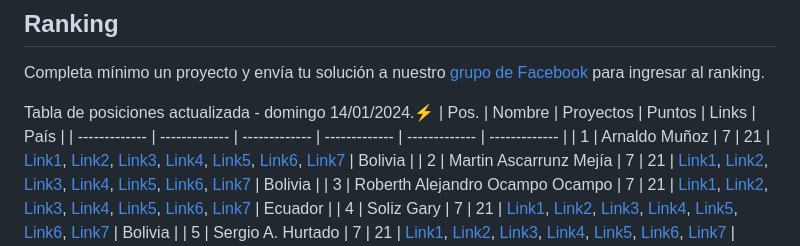
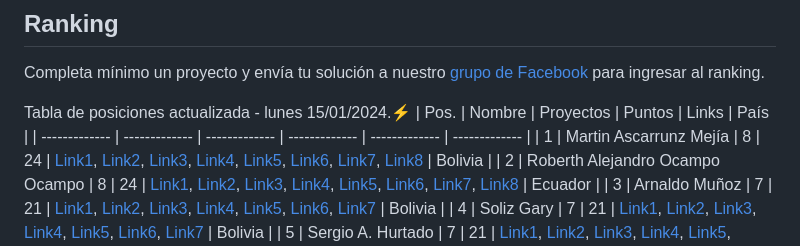
Before and after one commit to frontend-club/100DaysOfProjects, a Markdown page: README.md, the part around one of its changes. GitHub-like rendering.

```diff
--- a/README.md
+++ b/README.md
@@ -60,11 +60,11 @@ Lea las indicaciones para comenzar esta gran aventura:🔥
 
 Completa mínimo un proyecto y envía tu solución a nuestro [grupo de Facebook](https://www.facebook.com/groups/100daysofprojects) para ingresar al ranking.
 
-Tabla de posiciones actualizada - domingo 14/01/2024.⚡
+Tabla de posiciones actualizada - lunes 15/01/2024.⚡
 | Pos. | Nombre | Proyectos | Puntos | Links | País |
 | ------------- | ------------- | ------------- | ------------- | ------------- | ------------- |
-| 1 | Arnaldo Muñoz | 7 | 21 | [Link1](https://profile-card-arni.netlify.app/), [Link2](https://blog-card-arni.netlify.app/), [Link3](https://product-info-arni.netlify.app/), [Link4](https://day-analytics-arni.netlify.app/), [Link5](https://product-card-arni.netlify.app/), [Link6](https://results-summary-arni.netlify.app/), [Link7](https://qr-component-arni.netlify.app/) | Bolivia |
-| 2 | Martin Ascarrunz Mejía | 7 | 21 | [Link1](https://profile-card-martin.netlify.app/), [Link2](https://blog-preview-card-martin.netlify.app/), [Link3](https://product-info-martin.netlify.app/), [Link4](https://silver-biscochitos-f22d55.netlify.app/), [Link5](https://product-preview-card-mobile.netlify.app/), [Link6](https://day-results-summary-component-martin.netlify.app/), [Link7](https://day-qr-code-component-martin.netlify.app/) | Bolivia |
-| 3 | Roberth Alejandro Ocampo Ocampo | 7 | 21 | [Link1](https://github.com/raocampo/100DaysProject), [Link2](https://profilecardraoday2.netlify.app/), [Link3](https://profilecardraodia3.netlify.app/), [Link4](https://profilecardanalyticsraodia4.netlify.app/), [Link5](https://profilecardday5rao.netlify.app/), [Link6](https://profilecardday6rao.netlify.app/), [Link7](https://profilecardraoday07.netlify.app/) | Ecuador |
+| 1 | Martin Ascarrunz Mejía | 8 | 24 | [Link1](https://profile-card-martin.netlify.app/), [Link2](https://blog-preview-card-martin.netlify.app/), [Link3](https://product-info-martin.netlify.app/), [Link4](https://silver-biscochitos-f22d55.netlify.app/), [Link5](https://product-preview-card-mobile.netlify.app/), [Link6](https://day-results-summary-component-martin.netlify.app/), [Link7](https://day-qr-code-component-martin.netlify.app/), [Link8](https://nft-card-martin.netlify.app/) | Bolivia |
+| 2 | Roberth Alejandro Ocampo Ocampo | 8 | 24 | [Link1](https://github.com/raocampo/100DaysProject), [Link2](https://profilecardraoday2.netlify.app/), [Link3](https://profilecardraodia3.netlify.app/), [Link4](https://profilecardanalyticsraodia4.netlify.app/), [Link5](https://profilecardday5rao.netlify.app/), [Link6](https://profilecardday6rao.netlify.app/), [Link7](https://profilecardraoday07.netlify.app/), [Link8](https://profile-cardraoday08.netlify.app/) | Ecuador |
+| 3 | Arnaldo Muñoz | 7 | 21 | [Link1](https://profile-card-arni.netlify.app/), [Link2](https://blog-card-arni.netlify.app/), [Link3](https://product-info-arni.netlify.app/), [Link4](https://day-analytics-arni.netlify.app/), [Link5](https://product-card-arni.netlify.app/), [Link6](https://results-summary-arni.netlify.app/), [Link7](https://qr-component-arni.netlify.app/) | Bolivia |
 | 4 | Soliz Gary | 7 | 21 | [Link1](https://01-profile-card.netlify.app/), [Link2](https://blogpreviewcardgs.netlify.app/), [Link3](https://03-day-product-info.netlify.app/), [Link4](https://04-analytics.netlify.app/), [Link5](https://05-product-view-card.netlify.app/), [Link6](https://06-results-summary-component.netlify.app/), [Link7](https://07-qr-code-component.netlify.app/) | Bolivia |
 | 5 | Sergio A. Hurtado | 7 | 21 | [Link1](https://profilecard-100days-sergioh.netlify.app/), [Link2](https://blogcard-sergio.netlify.app/), [Link3](https://03cardproductinfo-sergio.netlify.app/), [Link4](https://04analytics-sergio.netlify.app/), [Link5](https://05productcardcomponent-sergio.netlify.app/), [Link6](https://06resultssummarycomponent-sergio.netlify.app/), [Link7](https://07qrcodecomponent-sergio.netlify.app/) | Venezuela |
```
Also changed, not shown: other parts of README.md (+14 -14 lines).
